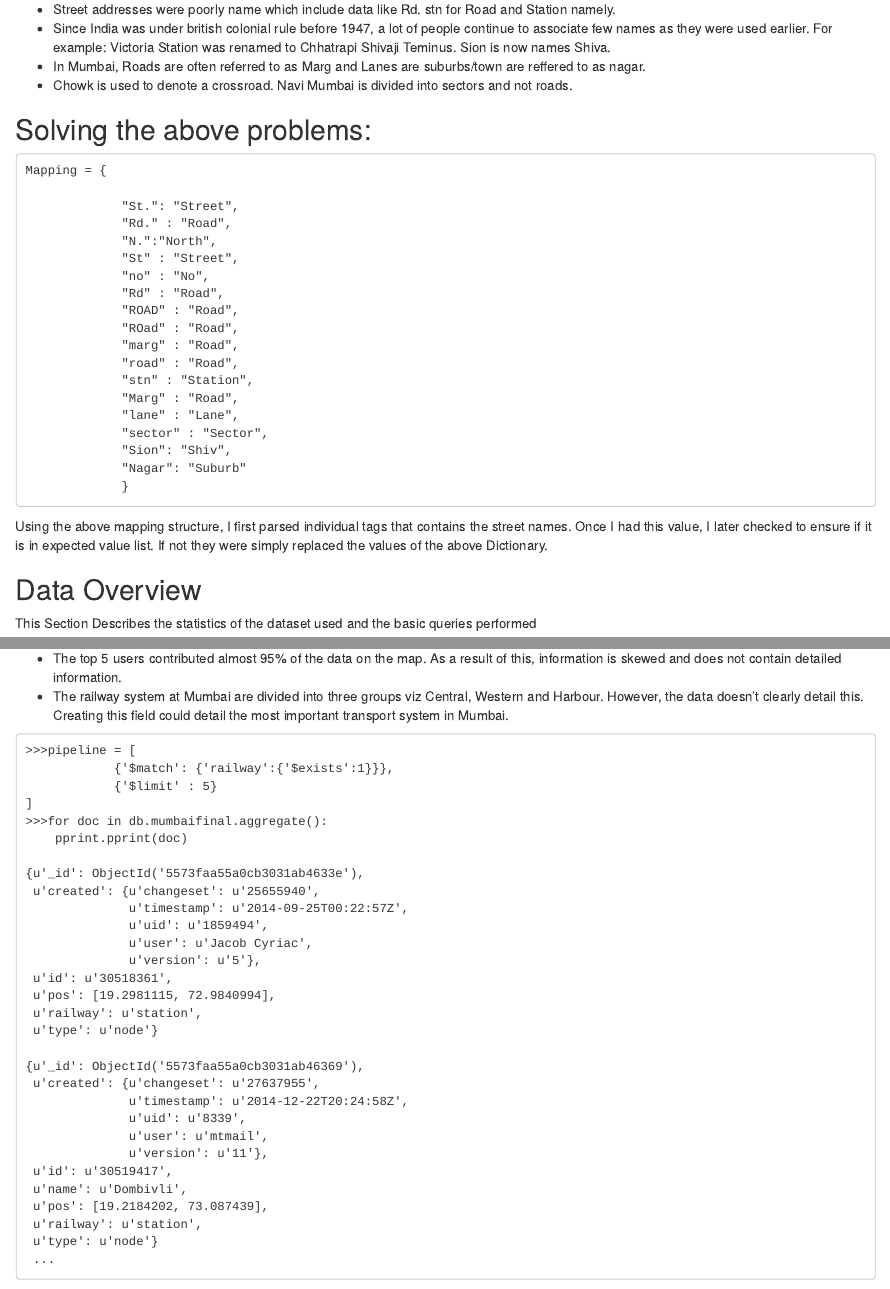
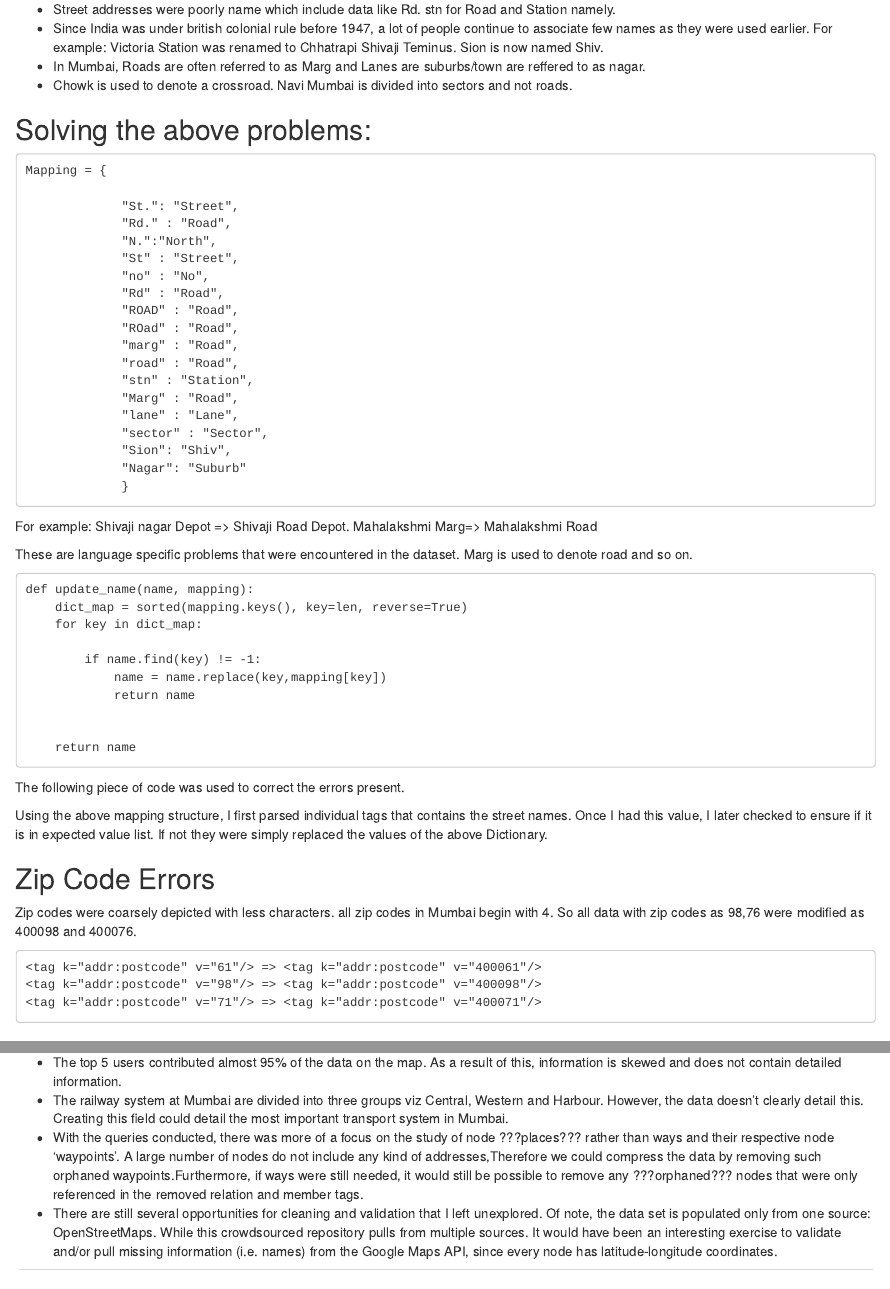
Before and after one commit to rahulravindran0108/Data-Wrangling-Using-MongoDB---Udacity, an R Markdown document (report.Rmd): the page in a window 1100 px wide, from 340 px down, and a second part further down, joined at a grey line. The pictures show the output file report.html that the author committed with the source, opened offline.

Commit message:
updated files

````diff
--- a/report.Rmd
+++ b/report.Rmd
@@ -10,9 +10,11 @@ I decided to take the data from my hometown Mumbai, India. After having download
 Some of the problems I faced were as follows
 
 - Street addresses were poorly name which include data like Rd. stn for Road and Station namely.
-- Since India was under british colonial rule before 1947, a lot of people continue to associate few names as they were used earlier. For example: Victoria Station was renamed to Chhatrapi Shivaji Teminus. Sion is now names Shiva.
+- Since India was under british colonial rule before 1947, a lot of people continue to associate few names as they were used earlier. For example: Victoria Station was renamed to Chhatrapi Shivaji Teminus. Sion is now named Shiv.
 - In Mumbai, Roads are often referred to as Marg and Lanes are suburbs/town are reffered to as nagar.
 - Chowk is used to denote a crossroad. Navi Mumbai is divided into sectors and not roads.
+
+
 
 ## Solving the above problems:
 ```
@@ -36,7 +38,37 @@ Mapping = {
              "Nagar": "Suburb"
              }
 ```
+For example:
+Shivaji nagar Depot => Shivaji Road Depot.
+Mahalakshmi Marg=> Mahalakshmi Road
+
+
+These are language specific problems that were encountered in the dataset. Marg is used to denote road and so on.
+
+```
+def update_name(name, mapping):
+    dict_map = sorted(mapping.keys(), key=len, reverse=True)
+    for key in dict_map:
+
+        if name.find(key) != -1:
+            name = name.replace(key,mapping[key])
+            return name
+
+
+    return name
+```
+The following piece of code was used to correct the errors present.
+
 Using the above mapping structure, I first parsed individual tags that contains the street names. Once I had this value, I later checked to ensure if it is in expected value list. If not they were simply replaced the values of the above Dictionary.
+
+## Zip Code Errors
+
+Zip codes were coarsely depicted with less characters. all zip codes in Mumbai begin with 4. So all data with zip codes as 98,76 were modified as 400098 and 400076.
+```
+<tag k="addr:postcode" v="61"/> => <tag k="addr:postcode" v="400061"/>
+<tag k="addr:postcode" v="98"/> => <tag k="addr:postcode" v="400098"/>
+<tag k="addr:postcode" v="71"/> => <tag k="addr:postcode" v="400071"/>
+```
 
 ## Data Overview
 This Section Describes the statistics of the dataset used and the basic queries performed
@@ -246,8 +278,11 @@ for doc in db.mumbaifinal.aggregate([{"$match":{"amenity":{"$exists":1}, "amenit
 ```
 
 ## Aditional Ideas
+
 - The top 5 users contributed almost 95% of the data on the map. As a result of this, information is skewed and does not contain detailed information.
 - The railway system at Mumbai are divided into three groups viz Central, Western and Harbour. However, the data doesn't clearly detail this. Creating this field could detail the most important transport system in Mumbai.
+- With the queries conducted, there was more of a focus on the study of node ???places??? rather than ways and their respective node 'waypoints'. A large number of nodes do not include any kind of addresses,Therefore we could compress the data by removing such orphaned waypoints.Furthermore, if ways were still needed, it would still be possible to remove any ???orphaned??? nodes that were only referenced in the removed relation and member tags.
+- There are still several opportunities for cleaning and validation that I left unexplored. Of note, the data set is populated only from one source: OpenStreetMaps. While this crowdsourced repository pulls from multiple sources. It would have been an interesting exercise to validate and/or pull missing information (i.e. names) from the Google Maps API, since every node has latitude-longitude coordinates.
 
 ```
 >>>pipeline = [
````
Also changed, not shown: report.html, report.Rmd (2 more changed lines), 1 other file.
